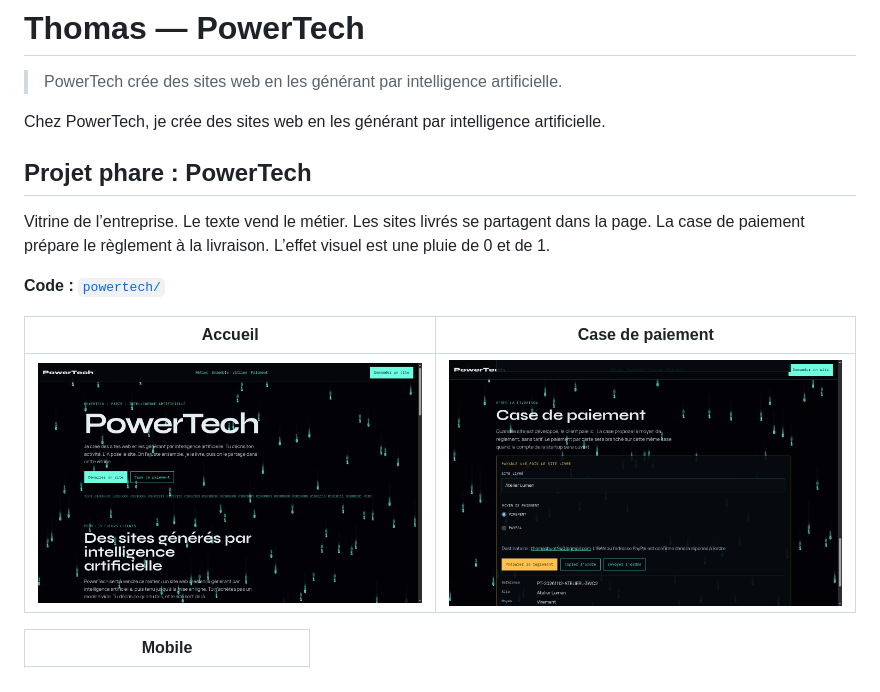
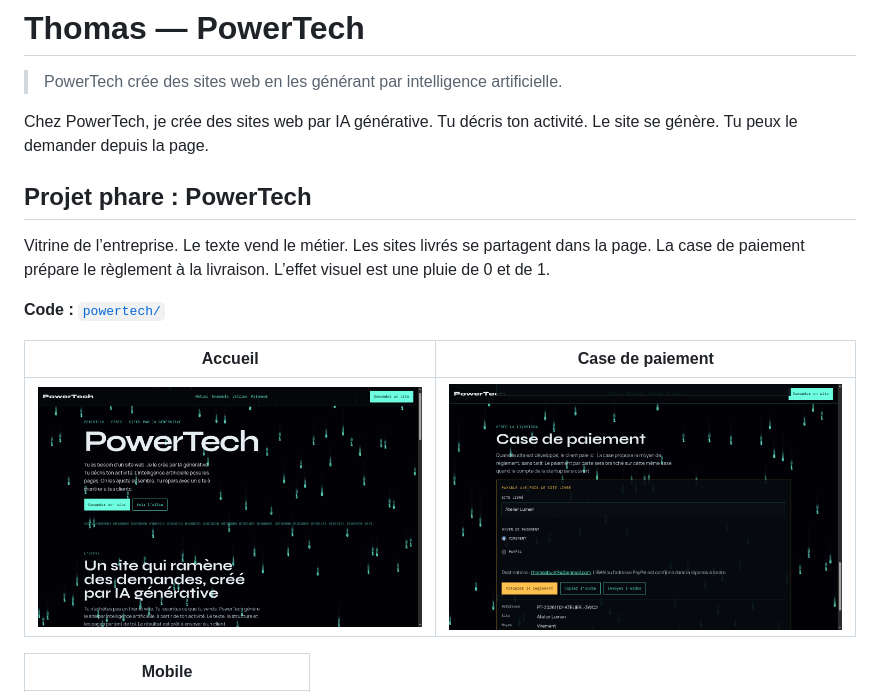
Before and after one commit to thomasbuot940-alt/skills-copilot-codespaces-vscode, a Markdown page: README.md, the part around the change. Rendered like a GitHub page; pictures changed too: screenshots/powertech/01-accueil.png.

```diff
--- a/README.md
+++ b/README.md
@@ -2,7 +2,8 @@
 
 > PowerTech crée des sites web en les générant par intelligence artificielle.
 
-Chez PowerTech, je crée des sites web en les générant par intelligence artificielle.
+Chez PowerTech, je crée des sites web par IA générative. Tu décris
+ton activité. Le site se génère. Tu peux le demander depuis la page.
 
 ## Projet phare : PowerTech
 
```
Also changed, not shown: 3 other files.
